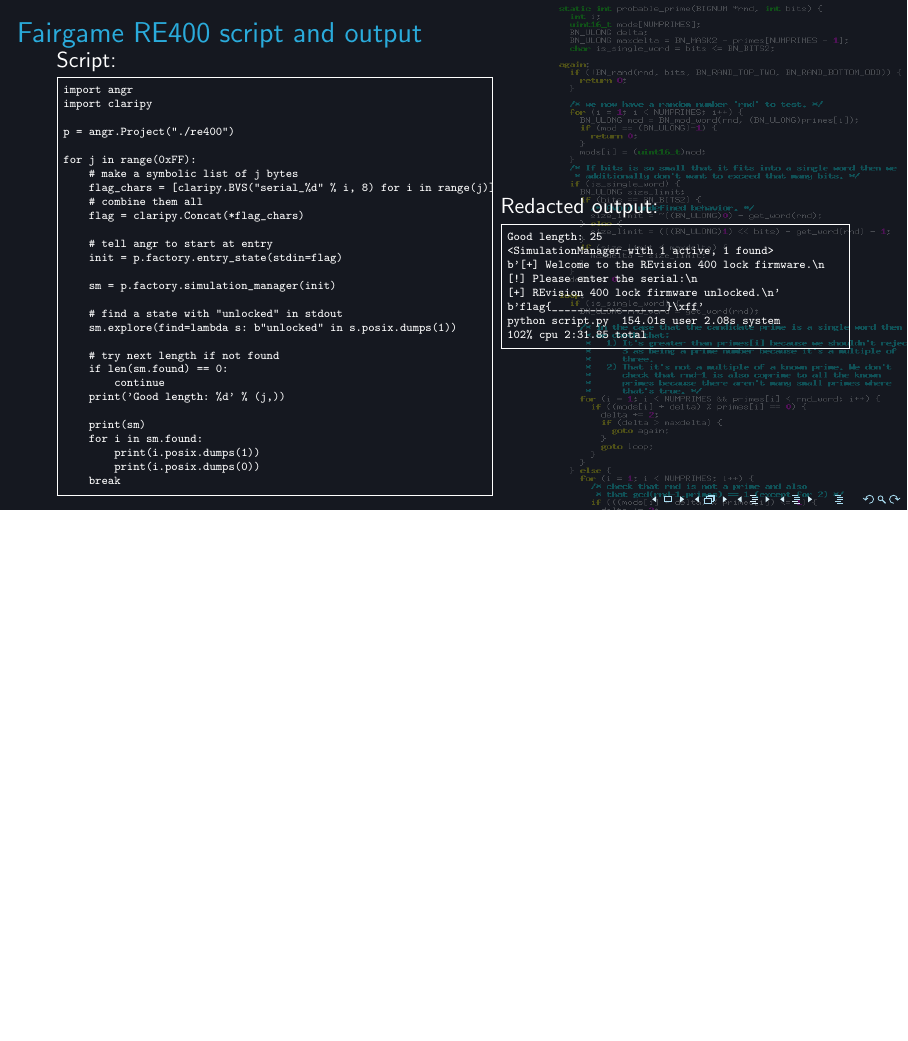
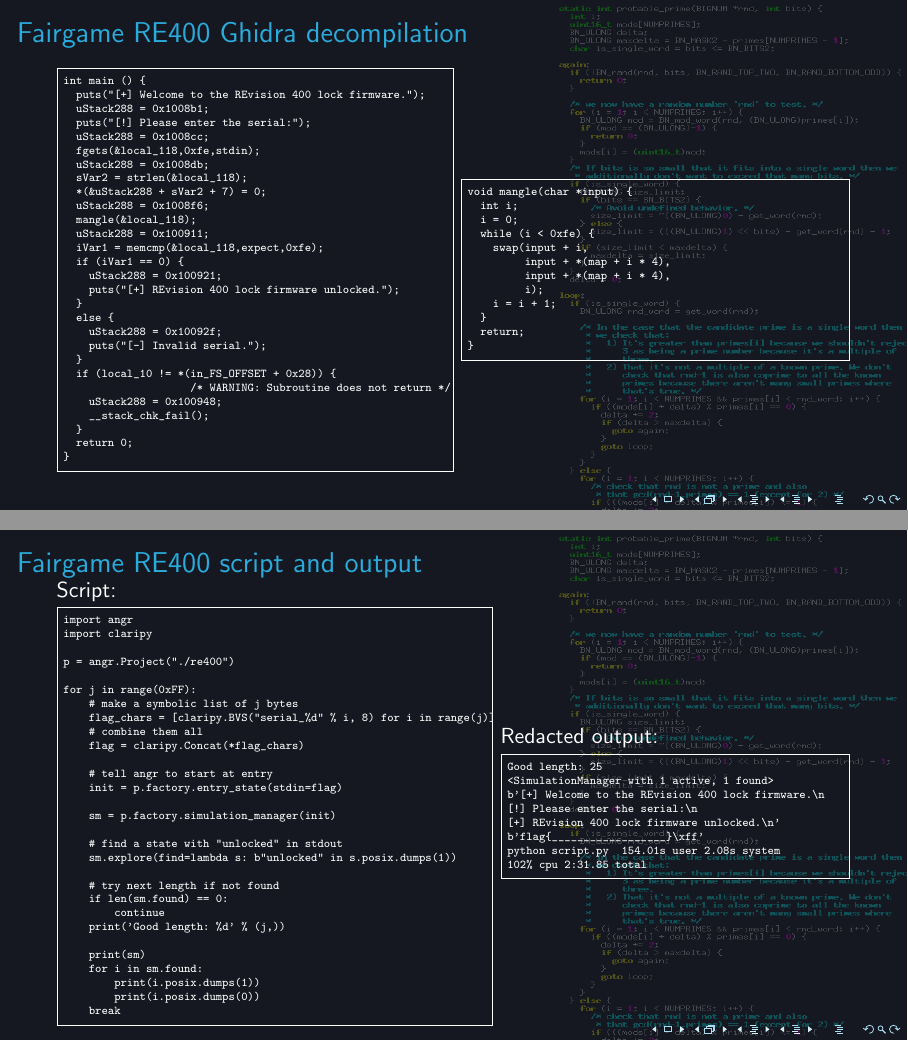
Before and after one commit to aweinstock314/aweinstock-presentations, LaTeX slides (symexec_2019_12_06/symexec_presentation.tex): page 27 of 29 before the commit and pages 27 and 28 of 30 after it, the two joined at a grey line, the shorter picture padded with empty space. Compiled offline with pdfLaTeX.

Commit message:
symexec talk: Add Ghidra decomp for fairgame RE400.

```diff
--- a/symexec_2019_12_06/symexec_presentation.tex
+++ b/symexec_2019_12_06/symexec_presentation.tex
@@ -421,6 +421,58 @@
 
 \section{Example: Fairgame RE400 with Angr}
 \begin{frame}[fragile]
+\frametitle{Fairgame RE400 Ghidra decompilation}
+\begin{minipage}{0.5\textwidth}
+\begin{Verbatim}[frame=single, fontsize=\tiny]
+int main () {
+  puts("[+] Welcome to the REvision 400 lock firmware.");
+  uStack288 = 0x1008b1;
+  puts("[!] Please enter the serial:");
+  uStack288 = 0x1008cc;
+  fgets(&local_118,0xfe,stdin);
+  uStack288 = 0x1008db;
+  sVar2 = strlen(&local_118);
+  *(&uStack288 + sVar2 + 7) = 0;
+  uStack288 = 0x1008f6;
+  mangle(&local_118);
+  uStack288 = 0x100911;
+  iVar1 = memcmp(&local_118,expect,0xfe);
+  if (iVar1 == 0) {
+    uStack288 = 0x100921;
+    puts("[+] REvision 400 lock firmware unlocked.");
+  }
+  else {
+    uStack288 = 0x10092f;
+    puts("[-] Invalid serial.");
+  }
+  if (local_10 != *(in_FS_OFFSET + 0x28)) {
+                    /* WARNING: Subroutine does not return */
+    uStack288 = 0x100948;
+    __stack_chk_fail();
+  }
+  return 0;
+}
+\end{Verbatim}
+\end{minipage}
+\begin{minipage}{0.49\textwidth}
+\begin{Verbatim}[frame=single, fontsize=\tiny]
+void mangle(char *input) {
+  int i;
+  i = 0;
+  while (i < 0xfe) {
+    swap(input + i,
+         input + *(map + i * 4),
+         input + *(map + i * 4),
+         i);
+    i = i + 1;
+  }
+  return;
+}
+\end{Verbatim}
+\end{minipage}
+\end{frame}
+
+\begin{frame}[fragile]
 \frametitle{Fairgame RE400 script and output}
 \begin{minipage}{0.55\textwidth}
 Script:
```
Also changed, not shown: symexec_2019_12_06/symexec_presentation.pdf.
